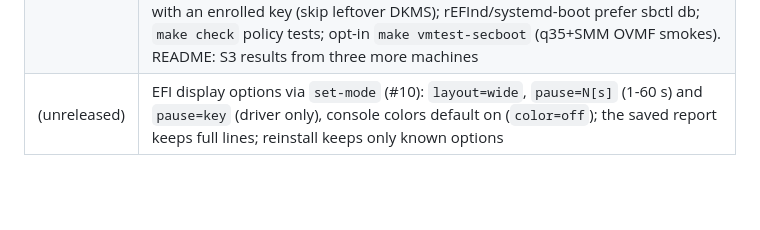
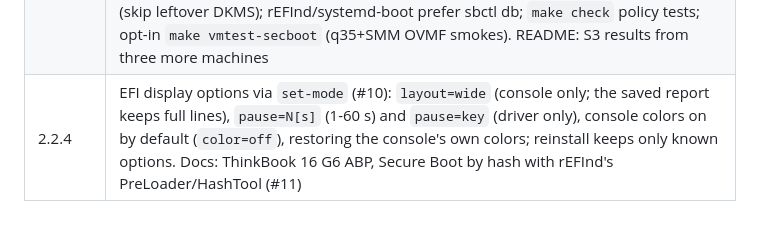
Before and after one commit to Zanasin/tscsync, a Markdown page: docs/DESIGN.md, the part around the change. GitHub-like rendering; blank space fills up the shorter version.

```diff
--- a/docs/DESIGN.md
+++ b/docs/DESIGN.md
@@ -232,4 +232,4 @@ behaviour in KVM is also only faithful when the host's own TSC is stable.
 | 2.2.1 | Reinstalling keeps the current mode (`--measure` to reset); the hang-guard service waits for the mount that holds the guard, e.g. a separate `/boot/efi` (#5); vmtest keeps the `kvm` group only where `/dev/kvm` needs it |
 | 2.2.2 | With Secure Boot off, a signing key found on the system no longer makes `sbsign` mandatory (installs unsigned if it is missing, #7); README notes on sleep (tscsync can't run on S3 resume, #8) and the AUR package |
 | 2.2.3 | Two-stage hang guard for GRUB and the driver: choosing another OS from the boot menu no longer turns tscsync off, only a tool that never returned or 3 boots in a row without Linux do. Installer (#9): evidence-based loader detect (then grub.cfg, then a rEFInd install; systemd-boot only from LoaderInfo); auto-sign only with an enrolled key (skip leftover DKMS); rEFInd/systemd-boot prefer sbctl db; `make check` policy tests; opt-in `make vmtest-secboot` (q35+SMM OVMF smokes). README: S3 results from three more machines |
-| (unreleased) | EFI display options via `set-mode` (#10): `layout=wide`, `pause=N[s]` (1-60 s) and `pause=key` (driver only), console colors default on (`color=off`); the saved report keeps full lines; reinstall keeps only known options |
+| 2.2.4 | EFI display options via `set-mode` (#10): `layout=wide` (console only; the saved report keeps full lines), `pause=N[s]` (1-60 s) and `pause=key` (driver only), console colors on by default (`color=off`), restoring the console's own colors; reinstall keeps only known options. Docs: ThinkBook 16 G6 ABP, Secure Boot by hash with rEFInd's PreLoader/HashTool (#11) |
```
Also changed, not shown: docs/HARDWARE.md (+2 -1 lines), docs/SECURE-BOOT.md (+11 -0 lines).
